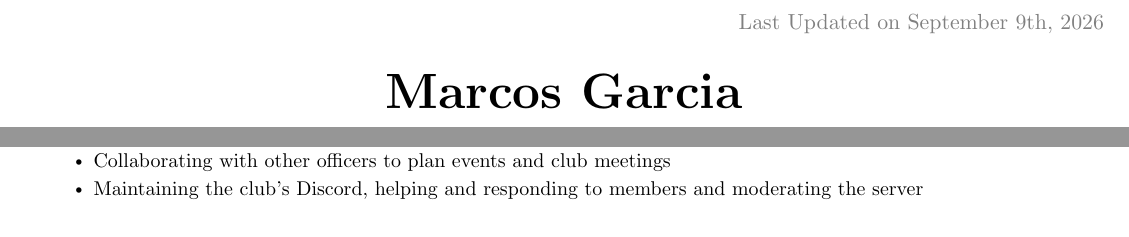
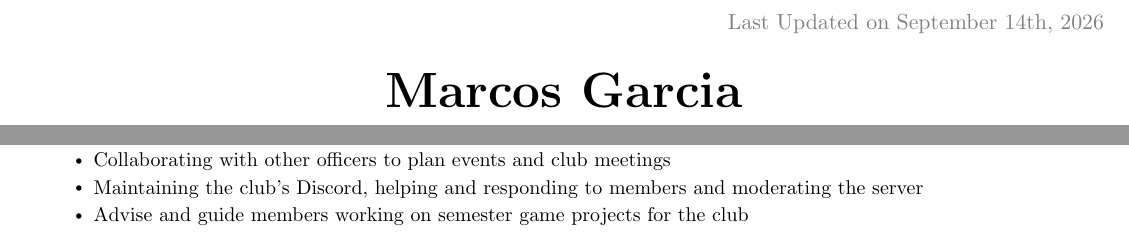
Before and after one commit to markerses/resume, a LaTeX CV (resume.tex): two parts of the page, joined at a grey line, cut so that both start at the same text. Compiled offline with pdfLaTeX.

Commit message:
updated extracurricular section

```diff
--- a/resume.tex
+++ b/resume.tex
@@ -108,7 +108,7 @@
   % \vspace{-4pt}
   \color{gray}
   \item
-  Last Updated on September 9th, 2026
+  Last Updated on September 14th, 2026
 \end{flushright}
 
 \vspace{-5pt}
@@ -213,6 +213,7 @@
             \resumeItem{Help welcome new and concurrent members, fostering an inclusive environment}
             \resumeItem{Collaborating with other officers to plan events and club meetings}
             \resumeItem{Maintaining the club's Discord, helping and responding to members and moderating the server}
+            \resumeItem{Advise and guide members working on semester game projects for the club}
         \resumeItemListEnd
 
     \resumeSubHeadingListEnd
```
Also changed, not shown: resume.pdf.
